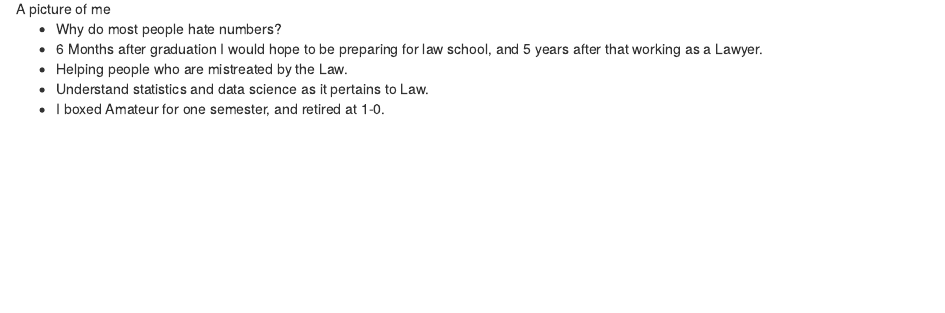
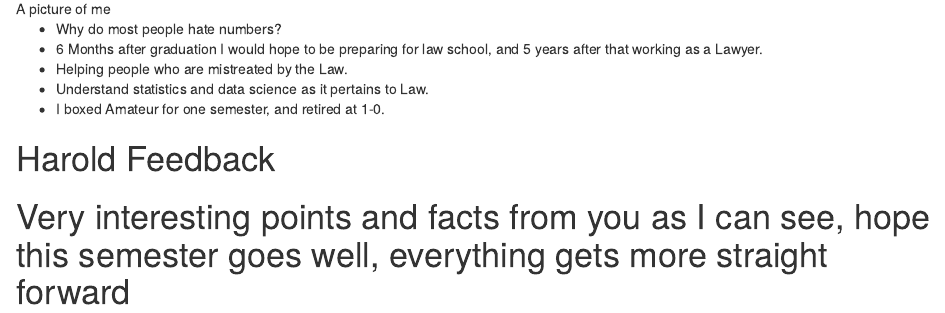
Before and after one commit to HaroldChamg/Pink-Lemonade-2, an R Markdown document (JonGuayIndividual.Rmd): the page in a window 1100 px wide, from 420 px down. Rendered offline with R 4.5, knitr and Pandoc, with nearby package versions.

Commit message:
Update JonGuayIndividual.Rmd

```diff
--- a/JonGuayIndividual.Rmd
+++ b/JonGuayIndividual.Rmd
@@ -17,8 +17,13 @@ knitr::opts_chunk$set(echo = TRUE)
 
 
 
+
+
 * Why do most people hate numbers?
 * 6 Months after graduation I would hope to be preparing for law school, and 5 years after that working as a Lawyer.
 * Helping people who are mistreated by the Law.
 * Understand statistics and data science as it pertains to Law.
 * I boxed Amateur for one semester, and retired at 1-0.
+
+# Harold Feedback
+# Very interesting points and facts from you as I can see, hope this semester goes well, everything gets more straight forward
```
